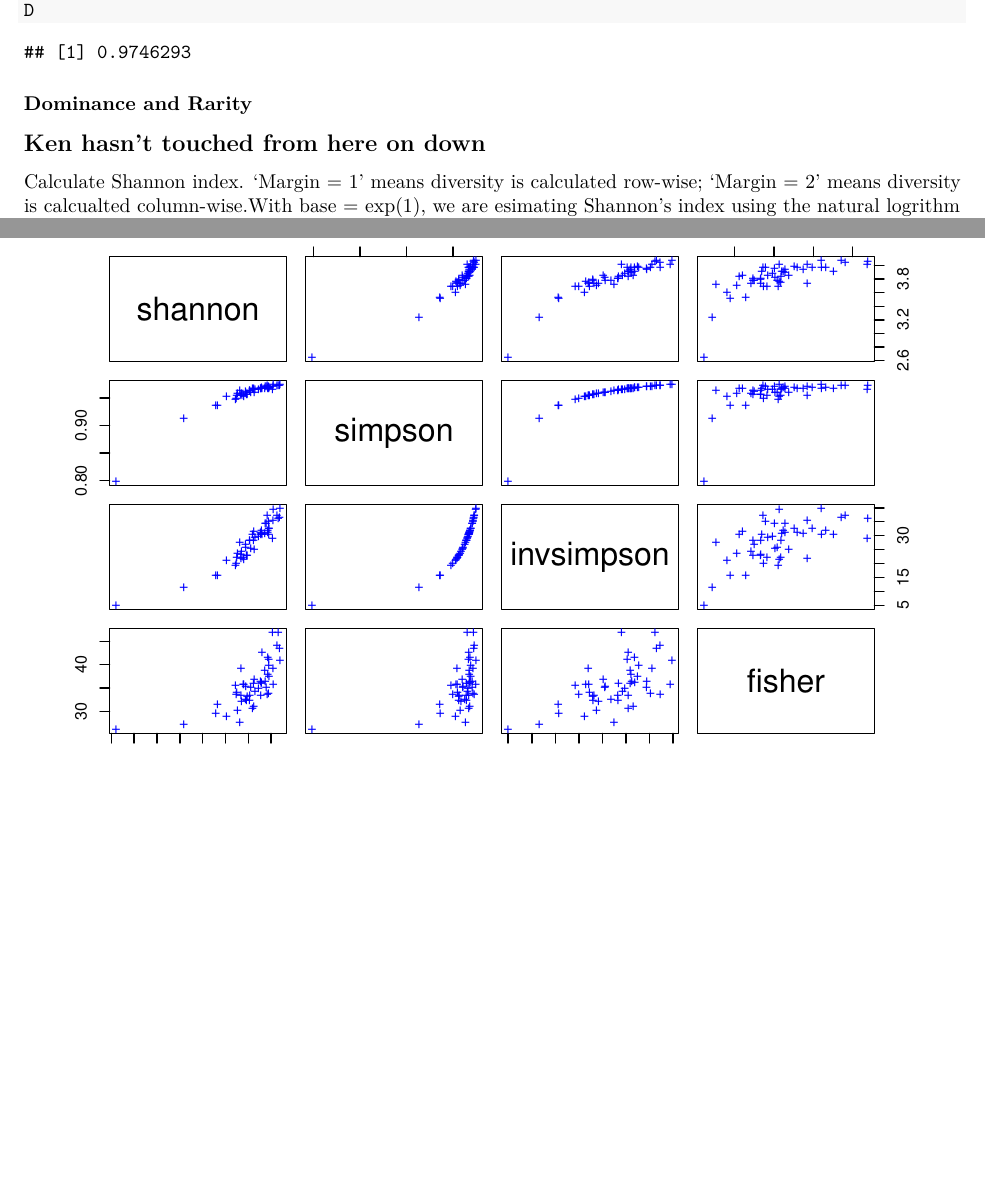
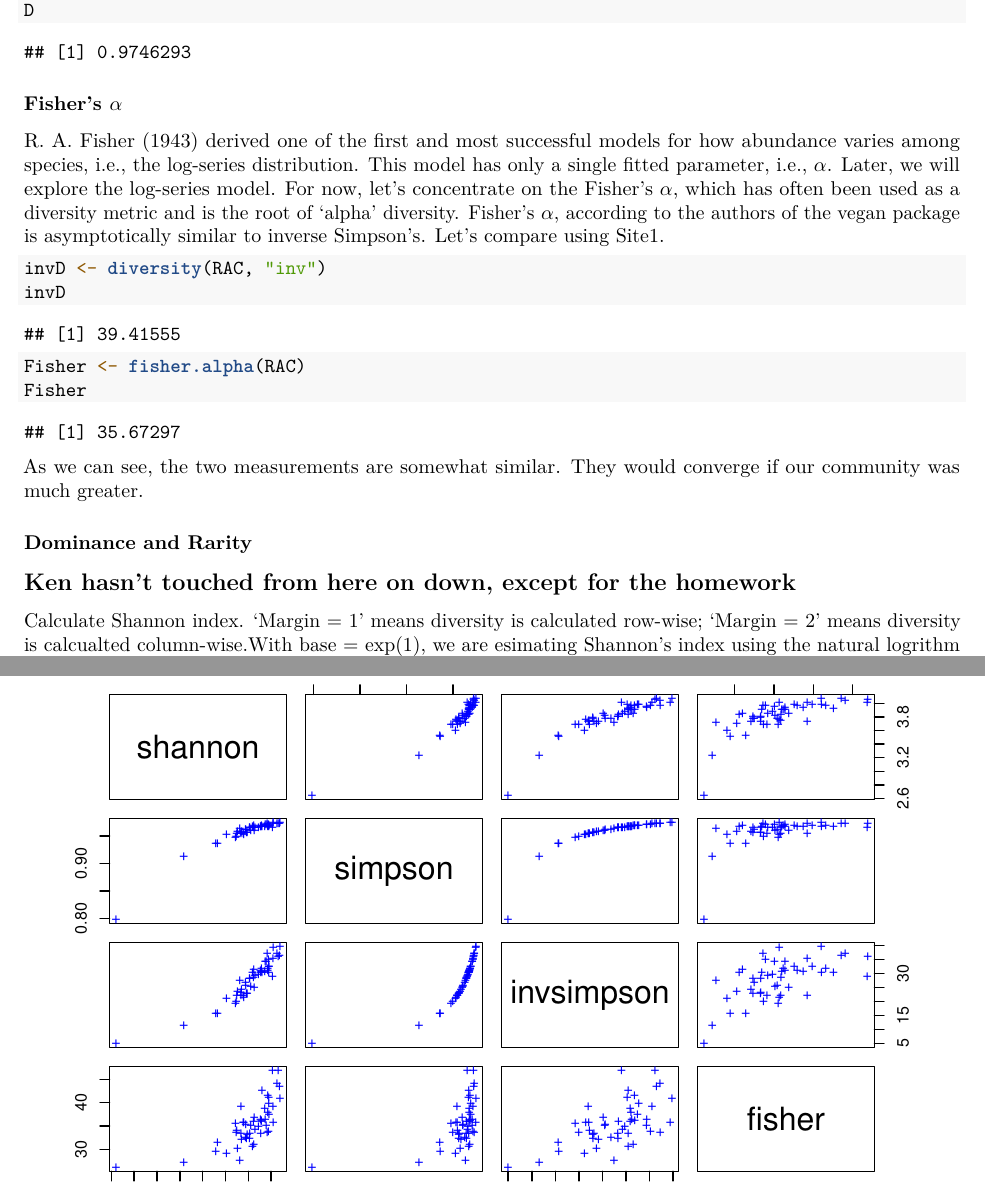
Before and after one commit to PaulAStone/Assignments, an R Markdown document (Week2/Week2.Rmd): two parts of pages 8 and 9 of 11, joined at a grey line, cut so that both start at the same text, the shorter picture padded with empty space. Rendered offline with R 4.5, knitr and Pandoc, then LaTeX, with nearby package versions; some code elsewhere in the file could not run offline.

Commit message:
revising week2, page 8, 9, and Homework -KL

````diff
--- a/Week2/Week2.Rmd
+++ b/Week2/Week2.Rmd
@@ -209,11 +209,23 @@ D <- diversity(RAC, "simp") # using vegan
 D
 ```
 
+### Fisher's $\alpha$
+R. A. Fisher (1943) derived one of the first and most successful models for how abundance varies among species, i.e., the log-series distribution. This model has only a single fitted parameter, i.e., $\alpha$. Later, we will explore the log-series model. For now, let's concentrate on the Fisher's $\alpha$, which has often been used as a diversity metric and is the root of 'alpha' diversity. Fisher's $\alpha$, according to the authors of the vegan package is asymptotically similar to inverse Simpson's. Let's compare using Site1.
+
+```{r}
+invD <- diversity(RAC, "inv")
+invD
+Fisher <- fisher.alpha(RAC)
+Fisher
+```
+
+As we can see, the two measurements are somewhat similar. They would converge if our community was much greater.
+
 ### Dominance and Rarity
 
 
 
-## Ken hasn't touched from here on down
+## Ken hasn't touched from here on down, except for the homework
 
 
 Calculate Shannon index. 'Margin = 1' means diversity is calculated row-wise; 'Margin = 2' means diversity is calcualted column-wise.With base = exp(1), we are esimating Shannon's index using the natural logrithm of each taxon's relative abundance using the equation; $H' = -{\sum ( p_{i} \times ln(p_{i}))}$
````
Also changed, not shown: Week2/Week2.pdf, Week2/Week2.Rmd (2 more changed lines).
